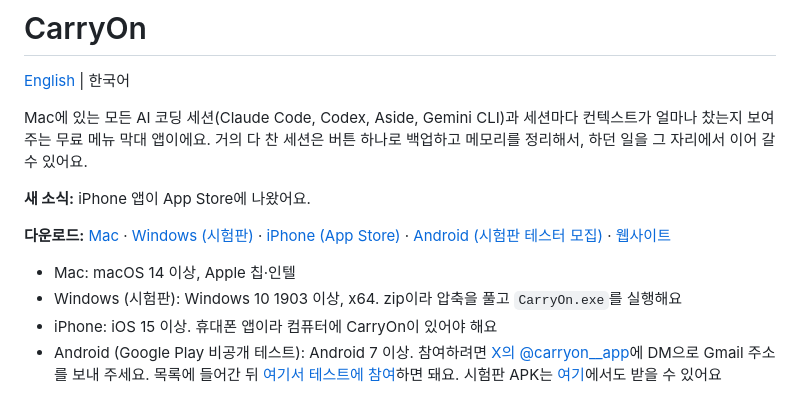
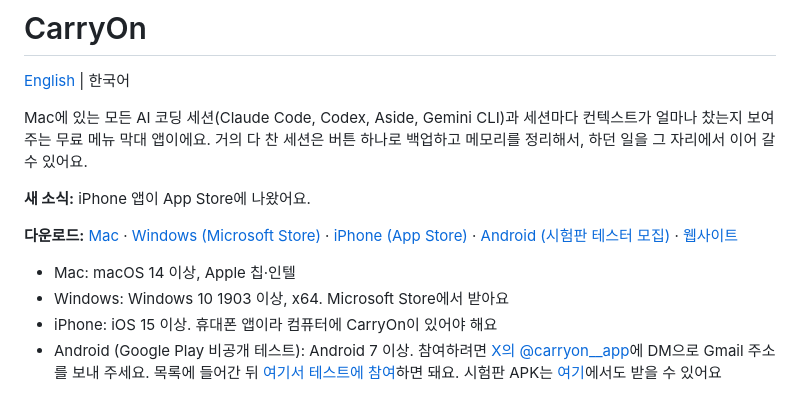
Before and after one commit to morningverse67-wq/carryon-app, a Markdown page: README.ko.md, the part around the change. GitHub-like rendering.

```diff
--- a/README.ko.md
+++ b/README.ko.md
@@ -7,10 +7,10 @@ Mac에 있는 모든 AI 코딩 세션(Claude Code, Codex, Aside, Gemini CLI)과
 
 **새 소식:** iPhone 앱이 App Store에 나왔어요.
 
-**다운로드:** [Mac](https://carryon-app.pages.dev/download?s=github) · [Windows (시험판)](https://carryon-app.pages.dev/download/windows?s=github) · [iPhone (App Store)](https://apps.apple.com/app/id6831468074?ct=github) · [Android (시험판 테스터 모집)](https://carryon-app.pages.dev/?lang=ko&s=github#android) · [웹사이트](https://carryon-app.pages.dev/?lang=ko&s=github)
+**다운로드:** [Mac](https://carryon-app.pages.dev/download?s=github) · [Windows (Microsoft Store)](https://carryon-app.pages.dev/download/windows?s=github) · [iPhone (App Store)](https://apps.apple.com/app/id6831468074?ct=github) · [Android (시험판 테스터 모집)](https://carryon-app.pages.dev/?lang=ko&s=github#android) · [웹사이트](https://carryon-app.pages.dev/?lang=ko&s=github)
 
 - Mac: macOS 14 이상, Apple 칩·인텔
-- Windows (시험판): Windows 10 1903 이상, x64. zip이라 압축을 풀고 `CarryOn.exe`를 실행해요
+- Windows: Windows 10 1903 이상, x64. Microsoft Store에서 받아요
 - iPhone: iOS 15 이상. 휴대폰 앱이라 컴퓨터에 CarryOn이 있어야 해요
 - Android (Google Play 비공개 테스트): Android 7 이상. 참여하려면 [X의 @carryon__app](https://x.com/carryon__app)에 DM으로 Gmail 주소를 보내 주세요.
   목록에 들어간 뒤 [여기서 테스트에 참여](https://play.google.com/apps/testing/io.github.carryon.phone)하면 돼요. 시험판 APK는 [여기](https://carryon-app.pages.dev/download/android?s=github)에서도 받을 수 있어요
```
Also changed, not shown: README.md (+2 -2 lines).
